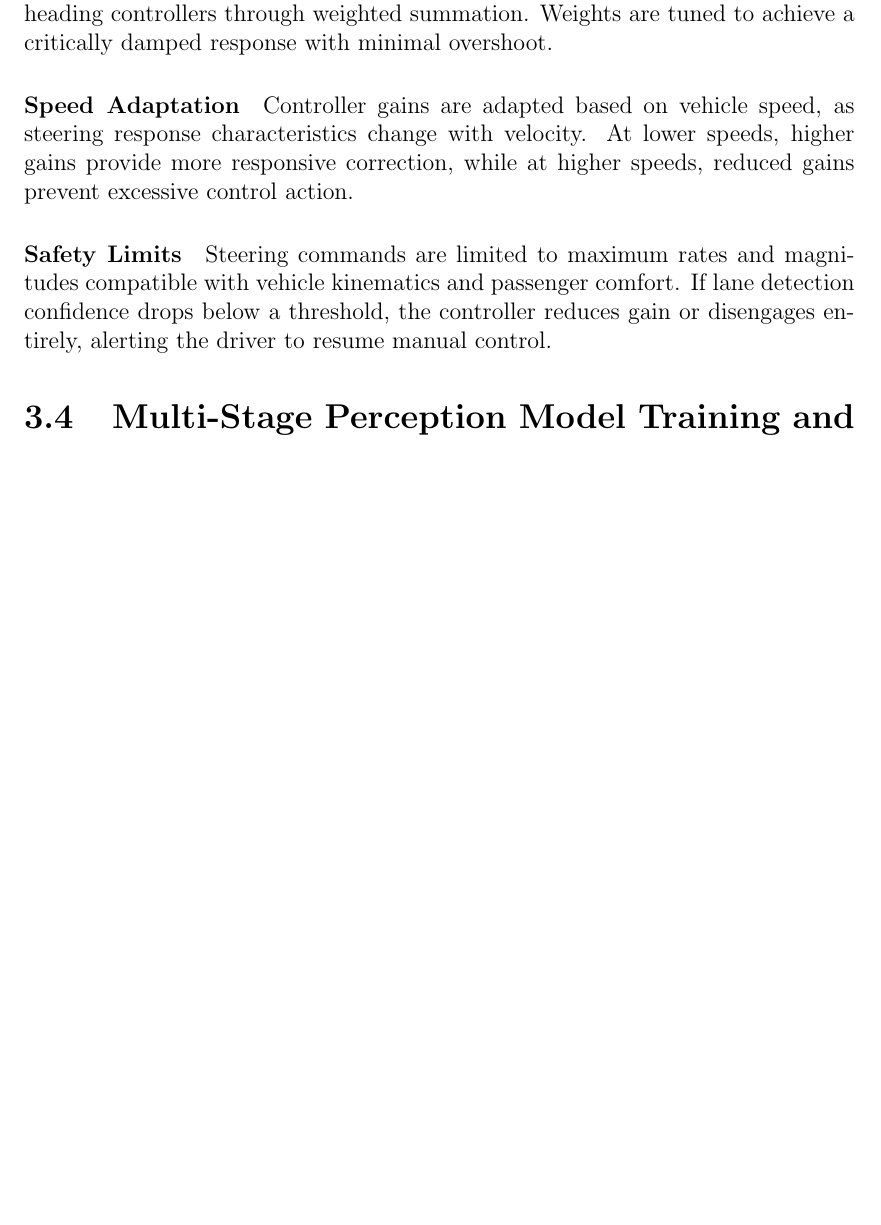
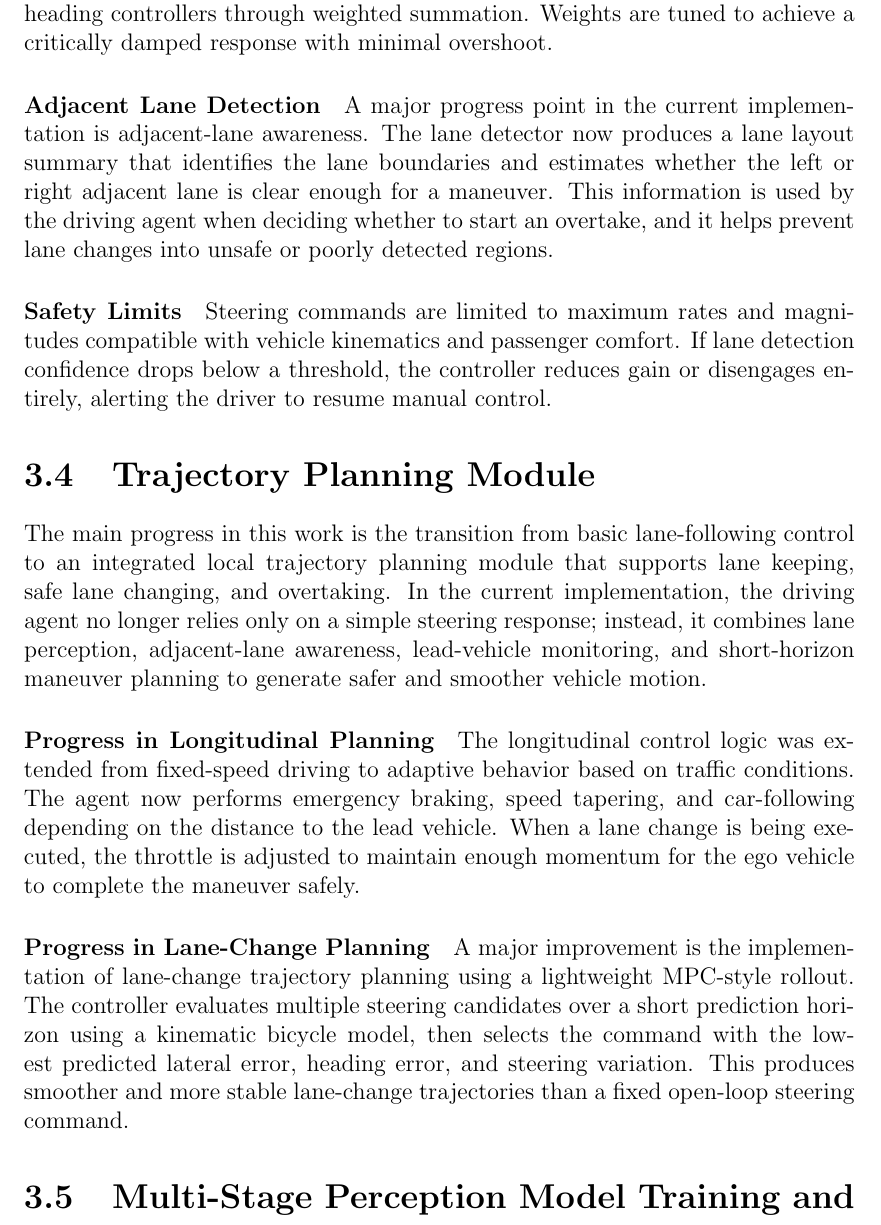
Before and after one commit to Jackshan-Venujan/Proposal-Report_AI-Driven-Level-2-Driver-Assistance-for-Electric-Vehicles, a LaTeX thesis (main.tex): part of page 32 of 53 before the commit and part of page 32 of 55 after it, cut so that both start at the same text, the shorter picture padded with empty space. Compiled offline with pdfLaTeX.

Commit message:
Update lane keeping and lane changing

```diff
--- a/main.tex
+++ b/main.tex
@@ -1032,10 +1032,22 @@ A secondary PID controller minimizes heading error (angle between vehicle headin
 
 The final steering command combines outputs from lateral and heading controllers through weighted summation. Weights are tuned to achieve a critically damped response with minimal overshoot.
 
-\paragraph{Speed Adaptation}
-
-Controller gains are adapted based on vehicle speed, as steering response characteristics change with velocity. At lower speeds, higher gains provide more responsive correction, while at higher speeds, reduced gains prevent excessive control action.
+\paragraph{Adjacent Lane Detection}
+
+A major progress point in the current implementation is adjacent-lane awareness. The lane detector now produces a lane layout summary that identifies the lane boundaries and estimates whether the left or right adjacent lane is clear enough for a maneuver. This information is used by the driving agent when deciding whether to start an overtake, and it helps prevent lane changes into unsafe or poorly detected regions.
 
 \paragraph{Safety Limits}
 
 Steering commands are limited to maximum rates and magnitudes compatible with vehicle kinematics and passenger comfort. If lane detection confidence drops below a threshold, the controller reduces gain or disengages entirely, alerting the driver to resume manual control.
+
+\section{Trajectory Planning Module}
+
+The main progress in this work is the transition from basic lane-following control to an integrated local trajectory planning module that supports lane keeping, safe lane changing, and overtaking. In the current implementation, the driving agent no longer relies only on a simple steering response; instead, it combines lane perception, adjacent-lane awareness, lead-vehicle monitoring, and short-horizon maneuver planning to generate safer and smoother vehicle motion.
+
+\paragraph{Progress in Longitudinal Planning}
+
+The longitudinal control logic was extended from fixed-speed driving to adaptive behavior based on traffic conditions. The agent now performs emergency braking, speed tapering, and car-following depending on the distance to the lead vehicle. When a lane change is being executed, the throttle is adjusted to maintain enough momentum for the ego vehicle to complete the maneuver safely.
+
+\paragraph{Progress in Lane-Change Planning}
+
+A major improvement is the implementation of lane-change trajectory planning using a lightweight MPC-style rollout. The controller evaluates multiple steering candidates over a short prediction horizon using a kinematic bicycle model, then selects the command with the lowest predicted lateral error, heading error, and steering variation. This produces smoother and more stable lane-change trajectories than a fixed open-loop steering command.
@@ -1042,3 +1066,5 @@ Steering commands are limited to maximum rates and magnitudes compatible with ve
+    \label{fig:lane_change2}
+\end{figure}
 
 \section{Multi-Stage Perception Model Training and Jetson Optimization}
 
```
Also changed, not shown: main.tex (12 more changed lines).
